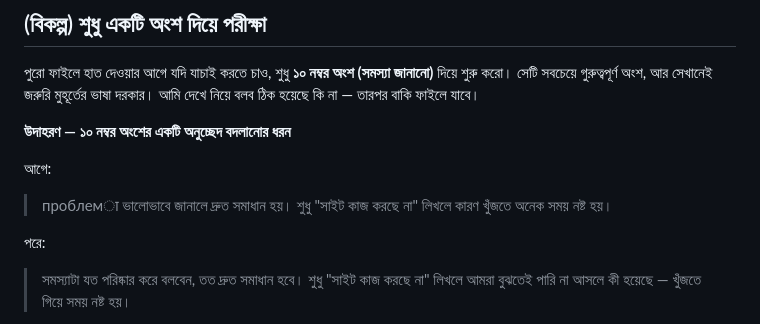
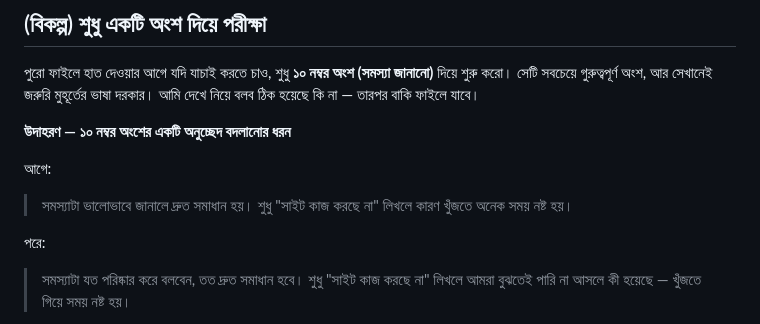
Before and after one commit to Aperio-Studios-Private/shikkha24, a Markdown page: docs/antigravity-bangla-prompt.md, the part around one of its changes. GitHub-like rendering.

```diff
--- a/docs/antigravity-bangla-prompt.md
+++ b/docs/antigravity-bangla-prompt.md
@@ -87,7 +87,7 @@
 **উদাহরণ — ১০ নম্বর অংশের একটি অনুচ্ছেদ বদলানোর ধরন**
 
 আগে:
-> проблемा ভালোভাবে জানালে দ্রুত সমাধান হয়। শুধু "সাইট কাজ করছে না" লিখলে কারণ খুঁজতে অনেক সময় নষ্ট হয়।
+> সমস্যাটা ভালোভাবে জানালে দ্রুত সমাধান হয়। শুধু "সাইট কাজ করছে না" লিখলে কারণ খুঁজতে অনেক সময় নষ্ট হয়।
 
 পরে:
 > সমস্যাটা যত পরিষ্কার করে বলবেন, তত দ্রুত সমাধান হবে। শুধু "সাইট কাজ করছে না" লিখলে আমরা বুঝতেই পারি না আসলে কী হয়েছে — খুঁজতে গিয়ে সময় নষ্ট হয়।
```
Also changed, not shown: other parts of docs/antigravity-bangla-prompt.md (+2 -2 lines).
